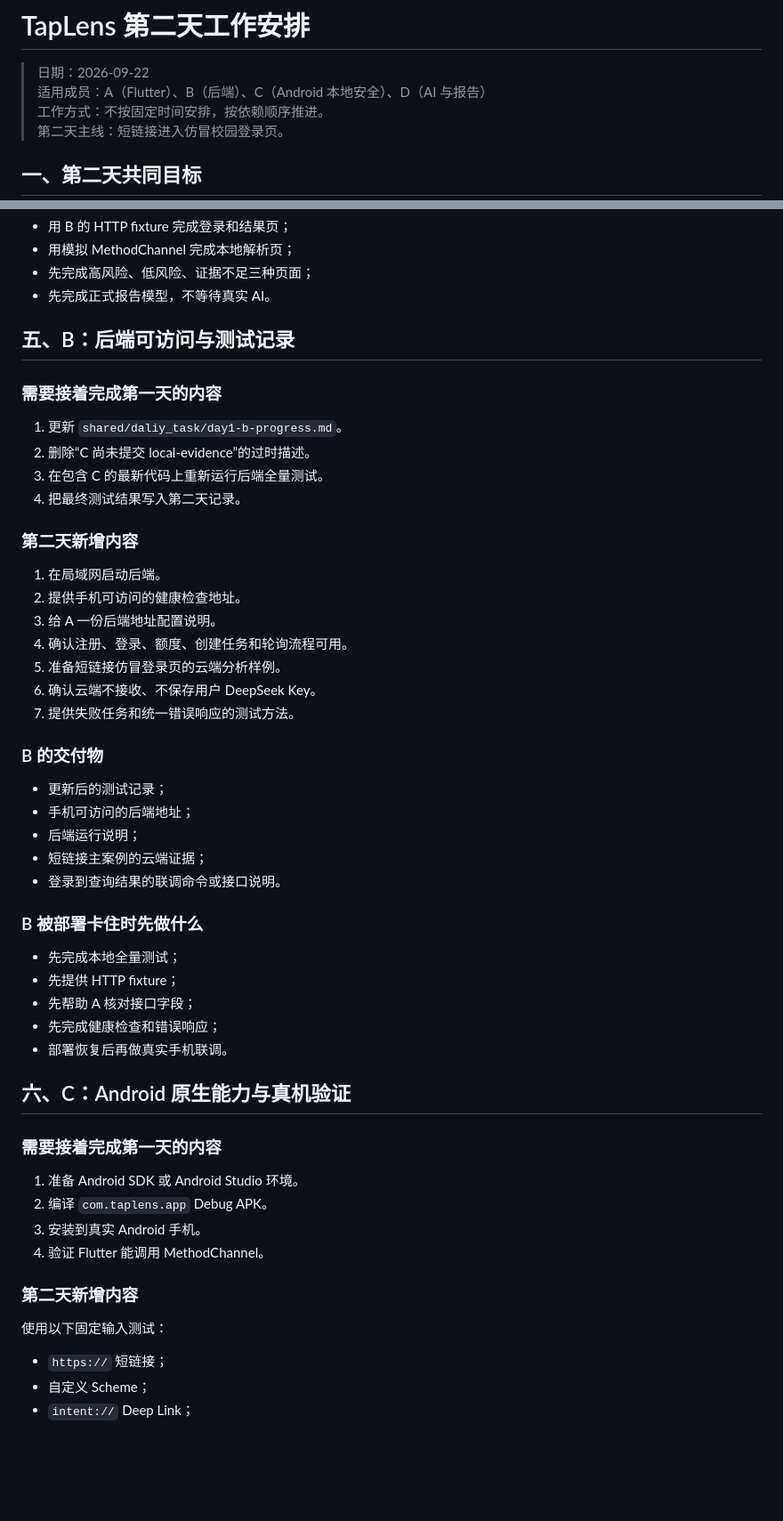
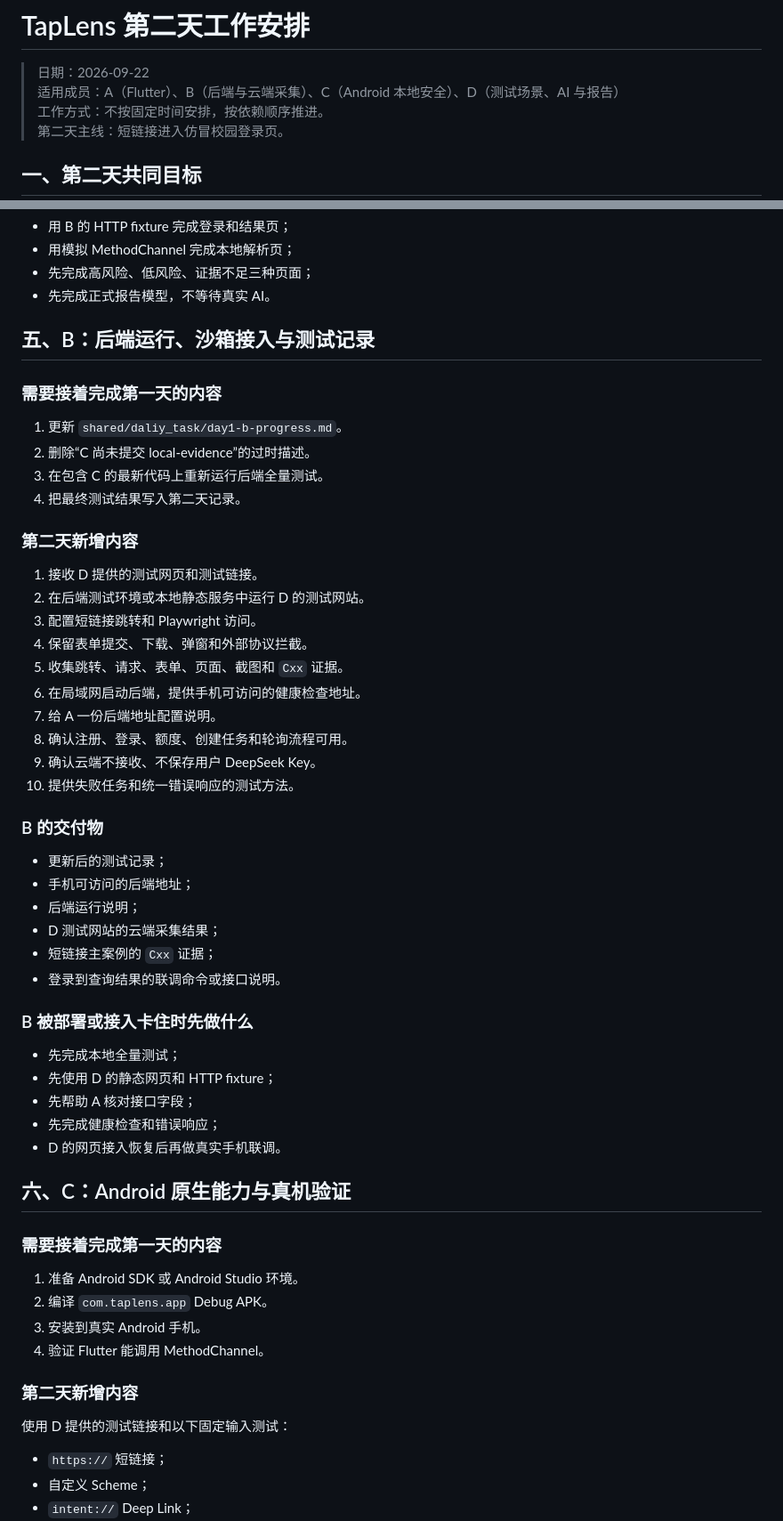
Before and after one commit to xl3036197231/TapLens, a Markdown page: shared/daliy_task/day2.md, 2 parts joined by grey strips. Shown at 89% size. Drawn GitHub-style; blank space fills up the shorter version.

```diff
--- a/shared/daliy_task/day2.md
+++ b/shared/daliy_task/day2.md
@@ -1,7 +1,7 @@
 # TapLens 第二天工作安排
 
 > 日期：2026-09-22
-> 适用成员：A（Flutter）、B（后端）、C（Android 本地安全）、D（AI 与报告）
+> 适用成员：A（Flutter）、B（后端与云端采集）、C（Android 本地安全）、D（测试场景、AI 与报告）
 > 工作方式：不按固定时间安排，按依赖顺序推进。
 > 第二天主线：短链接进入仿冒校园登录页。
 
@@ -74,7 +76,7 @@
 - 先完成高风险、低风险、证据不足三种页面；
 - 先完成正式报告模型，不等待真实 AI。
 
-## 五、B：后端可访问与测试记录
+## 五、B：后端运行、沙箱接入与测试记录
 
 ### 需要接着完成第一天的内容
 
@@ -85,29 +87,33 @@
 
 ### 第二天新增内容
 
-1. 在局域网启动后端。
-2. 提供手机可访问的健康检查地址。
-3. 给 A 一份后端地址配置说明。
-4. 确认注册、登录、额度、创建任务和轮询流程可用。
-5. 准备短链接仿冒登录页的云端分析样例。
-6. 确认云端不接收、不保存用户 DeepSeek Key。
-7. 提供失败任务和统一错误响应的测试方法。
+1. 接收 D 提供的测试网页和测试链接。
+2. 在后端测试环境或本地静态服务中运行 D 的测试网站。
+3. 配置短链接跳转和 Playwright 访问。
+4. 保留表单提交、下载、弹窗和外部协议拦截。
+5. 收集跳转、请求、表单、页面、截图和 `Cxx` 证据。
+6. 在局域网启动后端，提供手机可访问的健康检查地址。
+7. 给 A 一份后端地址配置说明。
+8. 确认注册、登录、额度、创建任务和轮询流程可用。
+9. 确认云端不接收、不保存用户 DeepSeek Key。
+10. 提供失败任务和统一错误响应的测试方法。
 
 ### B 的交付物
 
 - 更新后的测试记录；
 - 手机可访问的后端地址；
 - 后端运行说明；
-- 短链接主案例的云端证据；
+- D 测试网站的云端采集结果；
+- 短链接主案例的 `Cxx` 证据；
 - 登录到查询结果的联调命令或接口说明。
 
-### B 被部署卡住时先做什么
+### B 被部署或接入卡住时先做什么
 
 - 先完成本地全量测试；
-- 先提供 HTTP fixture；
+- 先使用 D 的静态网页和 HTTP fixture；
 - 先帮助 A 核对接口字段；
 - 先完成健康检查和错误响应；
-- 部署恢复后再做真实手机联调。
+- D 的网页接入恢复后再做真实手机联调。
 
 ## 六、C：Android 原生能力与真机验证
 
@@ -120,7 +126,7 @@
 
 ### 第二天新增内容
 
-使用以下固定输入测试：
+使用 D 提供的测试链接和以下固定输入测试：
 
 - `https://` 短链接；
 - 自定义 Scheme；
```
Also changed, not shown: other parts of shared/daliy_task/day2.md (+64 -25 lines).
